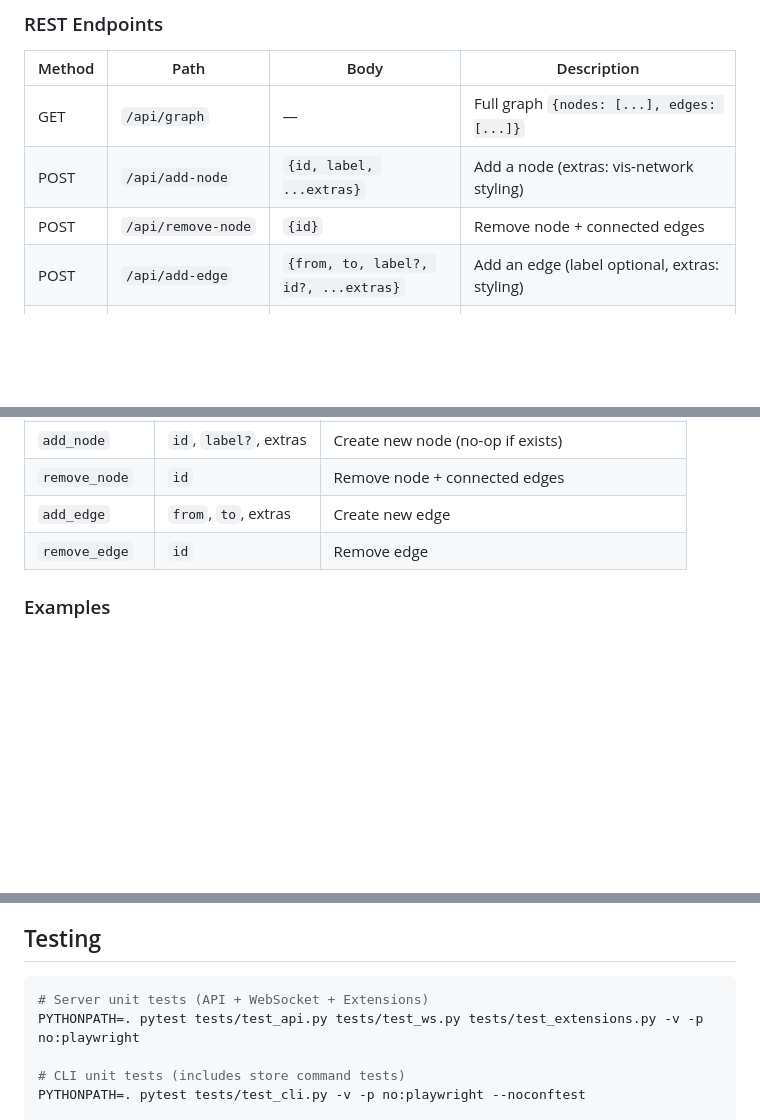
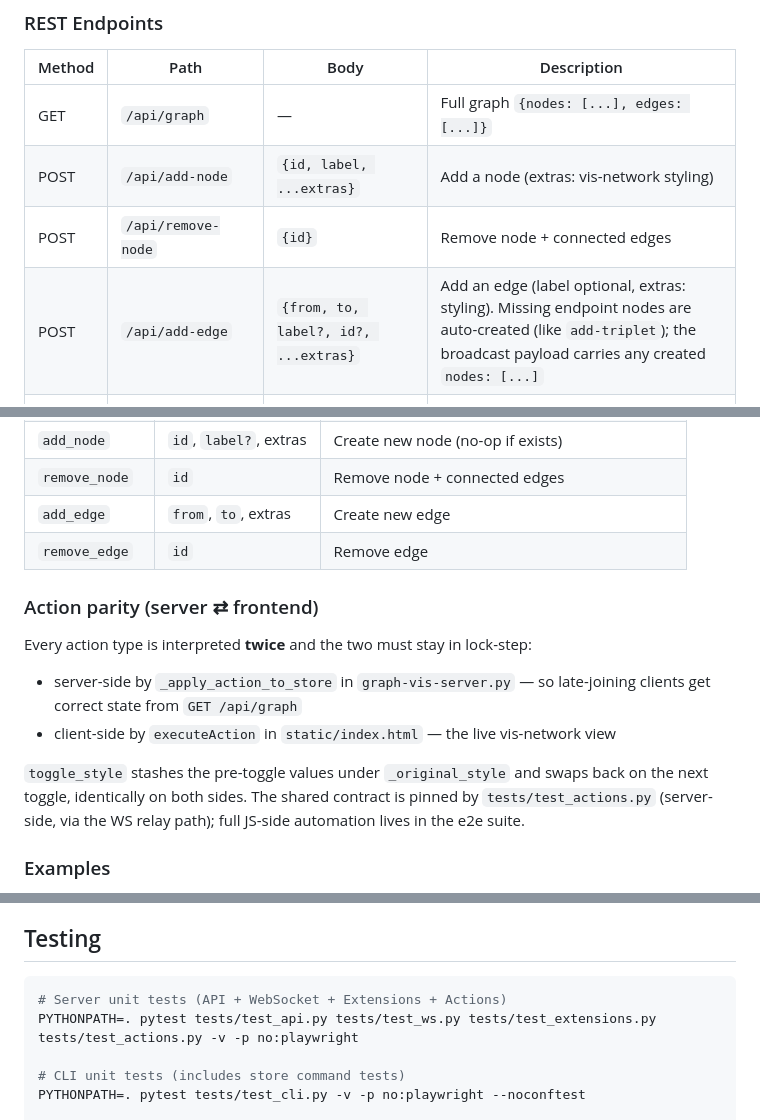
Before and after one commit to gwwtests/graph-vis-rest-and-cli, a Markdown page: AGENTS.md, 3 parts joined by grey strips. GitHub-like rendering; blank space fills up the shorter version.

Commit message:
docs: document add-edge auto-create and action parity
* Note /api/add-edge auto-creates missing endpoint nodes and the
  broadcast carries created nodes.
* Add an 'Action parity (server / frontend)' section describing the
  dual interpreters and the toggle_style _original_style contract,
  referencing tests/test_actions.py.
* Add test_actions.py to the server unit-test command.

Co-Authored-By: Claude Opus 4.8 <noreply@anthropic.com>

````diff
--- a/AGENTS.md
+++ b/AGENTS.md
@@ -62,7 +62,7 @@ GRAPH_VIS_HOST=10.0.0.5 ./graph-vis-cli.py -l data.csv "g"
 | GET | `/api/graph` | — | Full graph `{nodes: [...], edges: [...]}` |
 | POST | `/api/add-node` | `{id, label, ...extras}` | Add a node (extras: vis-network styling) |
 | POST | `/api/remove-node` | `{id}` | Remove node + connected edges |
-| POST | `/api/add-edge` | `{from, to, label?, id?, ...extras}` | Add an edge (label optional, extras: styling) |
+| POST | `/api/add-edge` | `{from, to, label?, id?, ...extras}` | Add an edge (label optional, extras: styling). Missing endpoint nodes are auto-created (like `add-triplet`); the broadcast payload carries any created `nodes: [...]` |
 | POST | `/api/remove-edge` | `{id}` | Remove an edge |
 | POST | `/api/add-triplet` | `{subject, predicate, object}` | Add subject→predicate→object |
 | POST | `/api/clear` | — | Clear graph to empty state |
@@ -129,6 +129,19 @@ Nodes can define `on_click` and `on_doubleClick` arrays of actions in JSONL:
 | `remove_node` | `id` | Remove node + connected edges |
 | `add_edge` | `from`, `to`, extras | Create new edge |
 | `remove_edge` | `id` | Remove edge |
+
+### Action parity (server ⇄ frontend)
+
+Every action type is interpreted **twice** and the two must stay in lock-step:
+
+* server-side by `_apply_action_to_store` in `graph-vis-server.py` — so
+  late-joining clients get correct state from `GET /api/graph`
+* client-side by `executeAction` in `static/index.html` — the live vis-network view
+
+`toggle_style` stashes the pre-toggle values under `_original_style` and swaps
+back on the next toggle, identically on both sides. The shared contract is pinned
+by `tests/test_actions.py` (server-side, via the WS relay path); full JS-side
+automation lives in the e2e suite.
 
 ### Examples
 
@@ -298,8 +311,8 @@ All converters work as both CLI tools and importable libraries. Only JSONL is lo
 ## Testing
 
 ```bash
-# Server unit tests (API + WebSocket + Extensions)
-PYTHONPATH=. pytest tests/test_api.py tests/test_ws.py tests/test_extensions.py -v -p no:playwright
+# Server unit tests (API + WebSocket + Extensions + Actions)
+PYTHONPATH=. pytest tests/test_api.py tests/test_ws.py tests/test_extensions.py tests/test_actions.py -v -p no:playwright
 
 # CLI unit tests (includes store command tests)
 PYTHONPATH=. pytest tests/test_cli.py -v -p no:playwright --noconftest
````
Also changed, not shown: other parts of AGENTS.md (+1 -1 lines).
